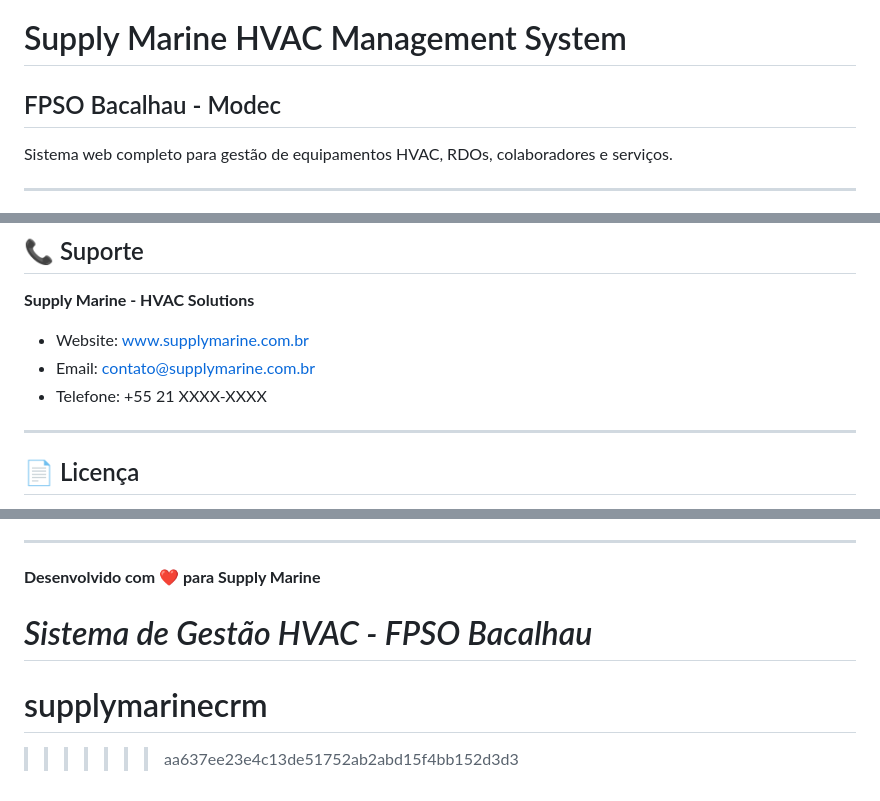
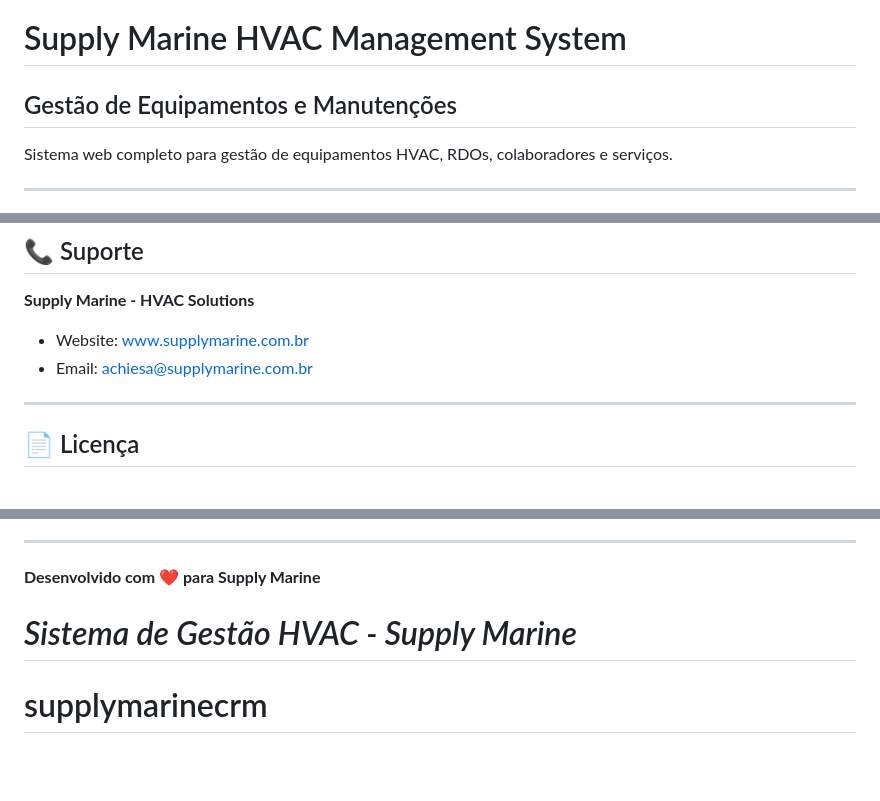
Before and after one commit to chiesa2k/supplymarinecrm, a Markdown page: README.md, 3 parts joined by grey strips. Drawn GitHub-style; blank space fills up the shorter version.

Commit message:
Revise README for project name and support details
Updated project name and contact information in README.

```diff
--- a/README.md
+++ b/README.md
@@ -1,5 +1,5 @@
 # Supply Marine HVAC Management System
-## FPSO Bacalhau - Modec
+## Gestão de Equipamentos e Manutenções
 
 Sistema web completo para gestão de equipamentos HVAC, RDOs, colaboradores e serviços.
 
@@ -205,8 +205,7 @@ app.servicos.push({
 
 **Supply Marine - HVAC Solutions**
 - Website: www.supplymarine.com.br
-- Email: contato@supplymarine.com.br
-- Telefone: +55 21 XXXX-XXXX
+- Email: achiesa@supplymarine.com.br
 
 ---
 
@@ -236,7 +235,6 @@ Este projeto é propriedade da Supply Marine, sobre o desenvolvimento e cuidados
 
 **Desenvolvido com ❤️ para Supply Marine**
 
-*Sistema de Gestão HVAC - FPSO Bacalhau*
+*Sistema de Gestão HVAC - Supply Marine*
 =======
 # supplymarinecrm
->>>>>>> aa637ee23e4c13de51752ab2abd15f4bb152d3d3
```
